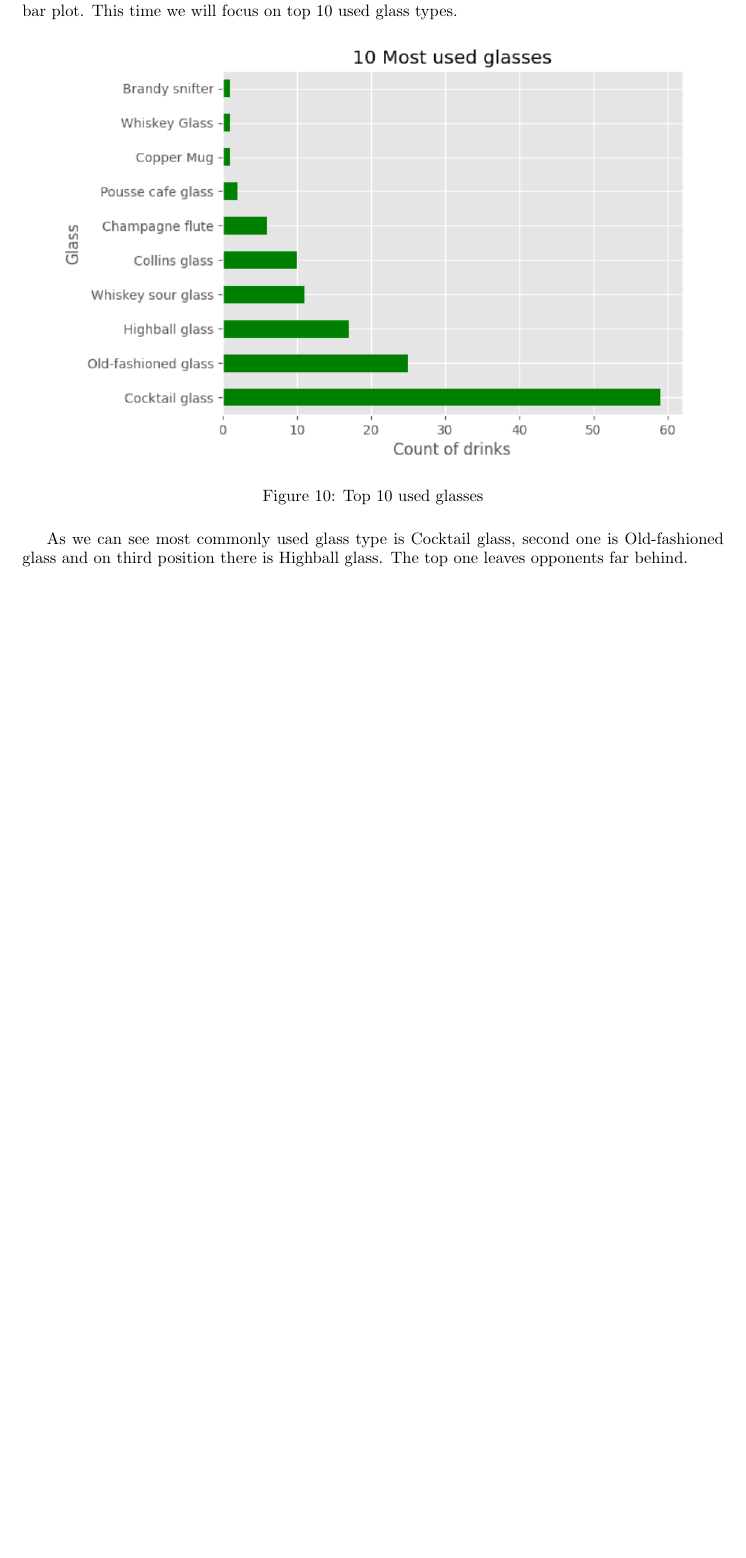
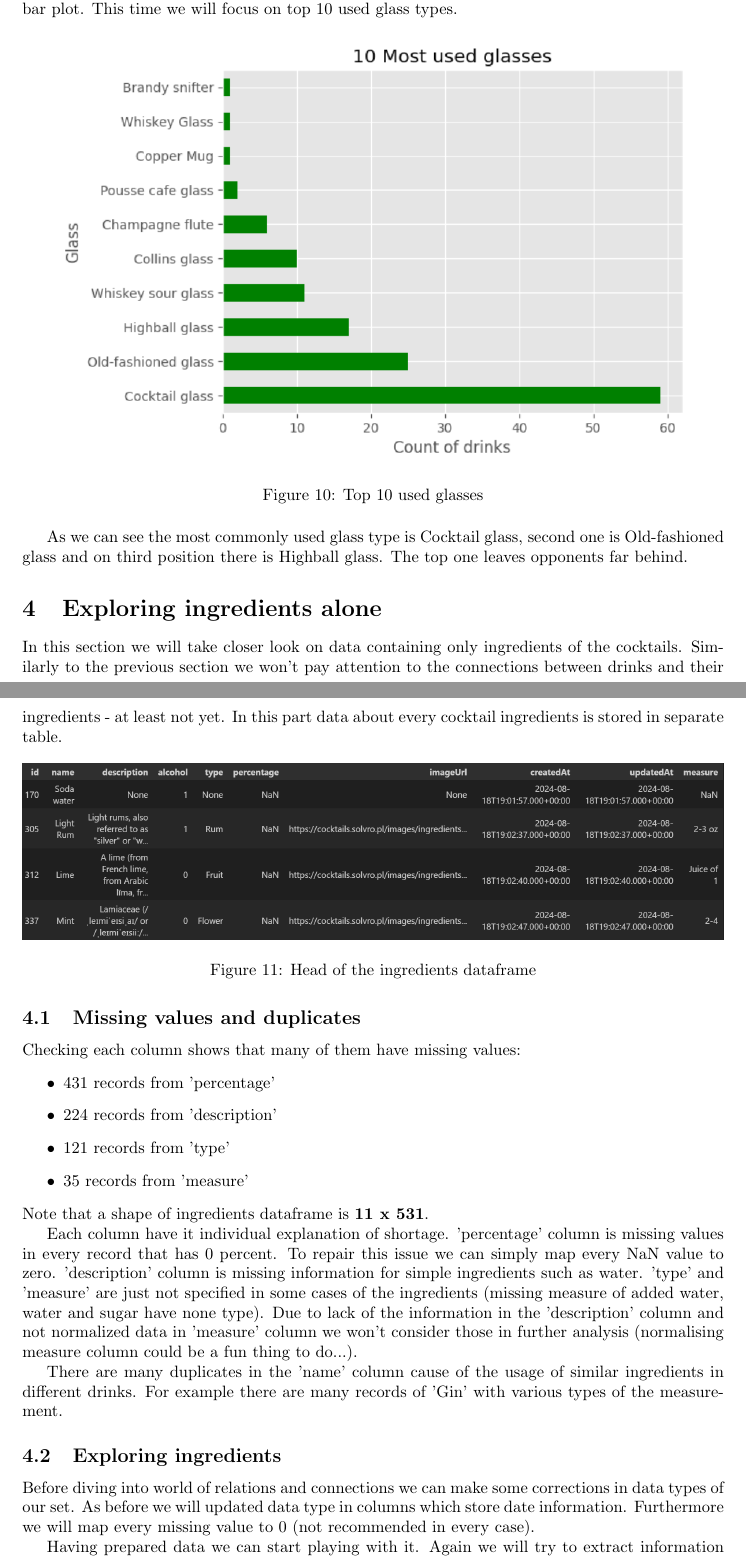
Before and after one commit to Macsok/Exploratory-Data-Analysis, a LaTeX document (latex/main.tex): part of page 5 of 5 before the commit and two parts of pages 5 and 6 of 7 after it, the two joined at a grey line, cut so that both start at the same text, the shorter picture padded with empty space. Compiled offline with pdfLaTeX.

Commit message:
latex update

```diff
--- a/latex/main.tex
+++ b/latex/main.tex
@@ -142,4 +144,33 @@ Similarly we can count the frequency of using each glass type in drinks and pres
     \label{fig:enter-label}
 \end{figure}
 
-As we can see most commonly used glass type is Cocktail glass, second one is Old-fashioned glass and on third position there is Highball glass. The top one leaves opponents far behind.
+As we can see the most commonly used glass type is Cocktail glass, second one is Old-fashioned glass and on third position there is Highball glass. The top one leaves opponents far behind.
+
+\section{Exploring ingredients alone}
+In this section we will take closer look on data containing only ingredients of the cocktails. Similarly to the previous section we won't pay attention to the connections between drinks and their ingredients - at least not yet. In this part data about every cocktail ingredients is stored in separate table.
+
+\begin{figure}[H]
+    \centering
+    \includegraphics[width=1\linewidth]{ingrhead.png}
+    \caption{Head of the ingredients dataframe}
+    \label{fig:enter-label}
+\end{figure}
+
+\subsection{Missing values and duplicates}
+Checking each column shows that many of them have missing values:
+\begin{itemize}
+    \item 431 records from 'percentage'
+    \item 224 records from 'description'
+    \item 121 records from 'type'
+    \item 35 records from 'measure'
+\end{itemize}
+Note that a shape of ingredients dataframe is \textbf{11 x 531}.
+
+Each column have it individual explanation of shortage. 'percentage' column is missing values in every record that has 0 percent. To repair this issue we can simply map every NaN value to zero. 'description' column is missing information for simple ingredients such as water. 'type' and 'measure' are just not specified in some cases of the ingredients (missing measure of added water, water and sugar have none type). Due to lack of the information in the 'description' column and not normalized data in 'measure' column we won't consider those in further analysis (normalising measure column could be a fun thing to do...).
+
+There are many duplicates in the 'name' column cause of the usage of similar ingredients in different drinks. For example there are many records of 'Gin' with various types of the measurement.
+
+\subsection{Exploring ingredients}
+Before diving into world of relations and connections we can make some corrections in data types of our set. As before we will updated data type in columns which store date information. Furthermore we will map every missing value to 0 (not recommended in every case).
+
+Having prepared data we can start playing with it. Again we will try to extract information from every bit of the data - we will analyze apdatig time again. This time it looks more promising as it is not a straight boring line (Figure 13). Most of the updates were made at the beginning - around 19.01 - then it lapsed down and there was another peak of updates around 19.02.30. After it, it went down again. Was there something useful? Well... Maybe not but again - we are here to learn and try to find hidden relations.
```
Also changed, not shown: latex/ingrhead.png (added), latex/lambdaingr.png (added), latex/updatetimes.png (added), latex/main.tex (24 more changed lines).
